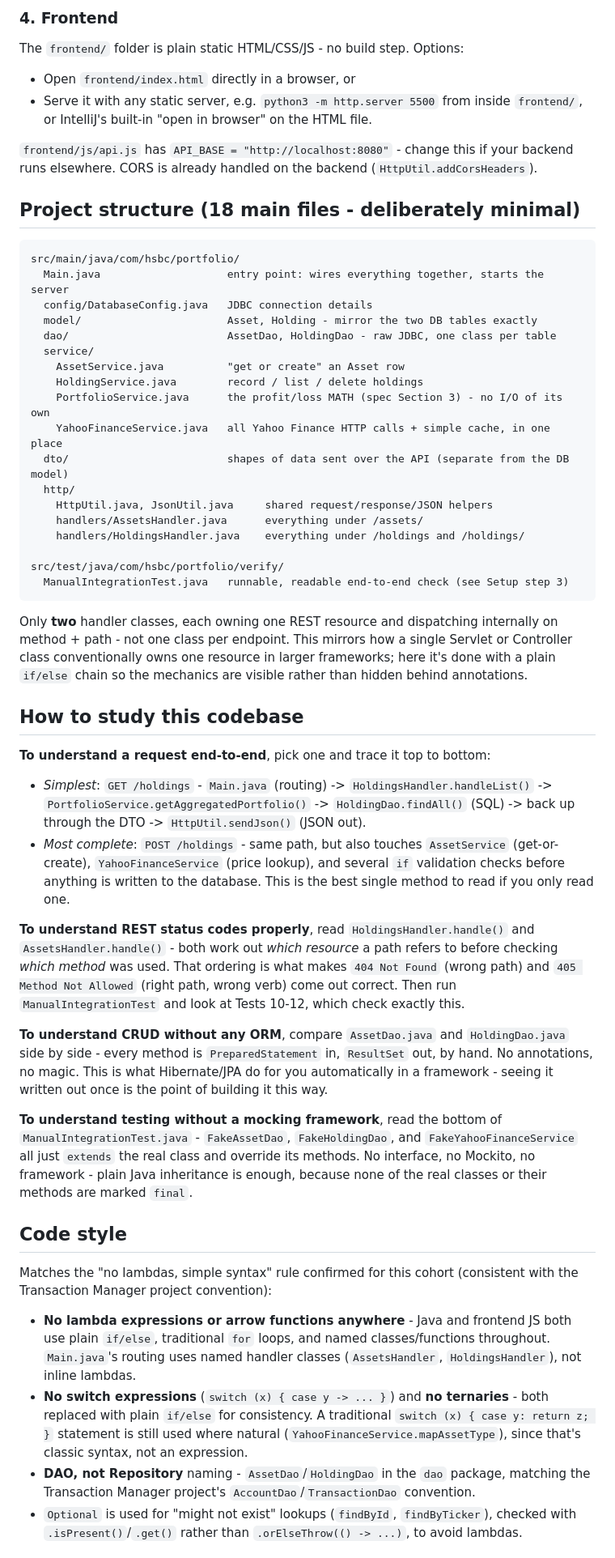
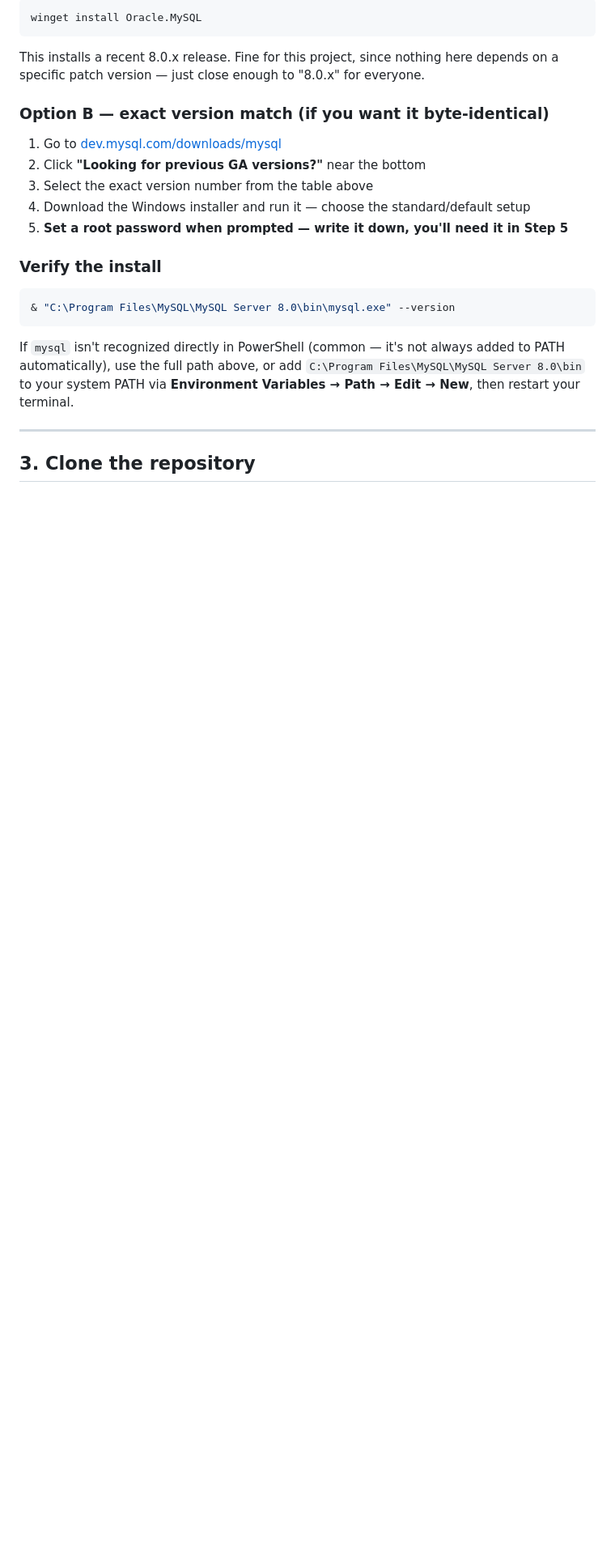
Before and after one commit to haiderrizvi87/portfolio-manager-Example, a Markdown page: README.md, the part around one of its changes. Shown at 81% size. Rendered like a GitHub page; blank space fills up the shorter version.

Commit message:
Revise README to include team setup instructions
Updated the README to provide a team setup guide, including installation instructions for MySQL and project prerequisites.

````diff
--- a/README.md
+++ b/README.md
@@ -48,81 +30,31 @@ spend time debugging a MySQL connection string.
 
-### 4. Frontend
-The `frontend/` folder is plain static HTML/CSS/JS - no build step. Options:
-- Open `frontend/index.html` directly in a browser, or
-- Serve it with any static server, e.g. `python3 -m http.server 5500` from inside `frontend/`, or
-  IntelliJ's built-in "open in browser" on the HTML file.
-
-`frontend/js/api.js` has `API_BASE = "http://localhost:8080"` - change this if your backend runs
-elsewhere. CORS is already handled on the backend (`HttpUtil.addCorsHeaders`).
-
-## Project structure (18 main files - deliberately minimal)
-
-```
-src/main/java/com/hsbc/portfolio/
-  Main.java                    entry point: wires everything together, starts the server
-  config/DatabaseConfig.java   JDBC connection details
-  model/                       Asset, Holding - mirror the two DB tables exactly
-  dao/                         AssetDao, HoldingDao - raw JDBC, one class per table
-  service/
-    AssetService.java          "get or create" an Asset row
-    HoldingService.java        record / list / delete holdings
-    PortfolioService.java      the profit/loss MATH (spec Section 3) - no I/O of its own
-    YahooFinanceService.java   all Yahoo Finance HTTP calls + simple cache, in one place
-  dto/                         shapes of data sent over the API (separate from the DB model)
-  http/
-    HttpUtil.java, JsonUtil.java     shared request/response/JSON helpers
-    handlers/AssetsHandler.java      everything under /assets/
-    handlers/HoldingsHandler.java    everything under /holdings and /holdings/
-
-src/test/java/com/hsbc/portfolio/verify/
-  ManualIntegrationTest.java   runnable, readable end-to-end check (see Setup step 3)
+```powershell
+winget install Oracle.MySQL
 ```
 
-Only **two** handler classes, each owning one REST resource and dispatching internally on
-method + path - not one class per endpoint. This mirrors how a single Servlet or Controller
-class conventionally owns one resource in larger frameworks; here it's done with a plain
-`if/else` chain so the mechanics are visible rather than hidden behind annotations.
+This installs a recent 8.0.x release. Fine for this project, since nothing here depends on a
+specific patch version — just close enough to "8.0.x" for everyone.
 
-## How to study this codebase
+### Option B — exact version match (if you want it byte-identical)
 
-**To understand a request end-to-end**, pick one and trace it top to bottom:
-- *Simplest*: `GET /holdings` - `Main.java` (routing) -> `HoldingsHandler.handleList()` ->
-  `PortfolioService.getAggregatedPortfolio()` -> `HoldingDao.findAll()` (SQL) -> back up through
-  the DTO -> `HttpUtil.sendJson()` (JSON out).
-- *Most complete*: `POST /holdings` - same path, but also touches `AssetService` (get-or-create),
-  `YahooFinanceService` (price lookup), and several `if` validation checks before anything is
-  written to the database. This is the best single method to read if you only read one.
+1. Go to [dev.mysql.com/downloads/mysql](https://dev.mysql.com/downloads/mysql/)
+2. Click **"Looking for previous GA versions?"** near the bottom
+3. Select the exact version number from the table above
+4. Download the Windows installer and run it — choose the standard/default setup
+5. **Set a root password when prompted — write it down, you'll need it in Step 5**
 
-**To understand REST status codes properly**, read `HoldingsHandler.handle()` and
-`AssetsHandler.handle()` - both work out *which resource* a path refers to before checking
-*which method* was used. That ordering is what makes `404 Not Found` (wrong path) and
-`405 Method Not Allowed` (right path, wrong verb) come out correct. Then run
-`ManualIntegrationTest` and look at Tests 10-12, which check exactly this.
+### Verify the install
 
-**To understand CRUD without any ORM**, compare `AssetDao.java` and `HoldingDao.java` side by
-side - every method is `PreparedStatement` in, `ResultSet` out, by hand. No annotations, no
-magic. This is what Hibernate/JPA do for you automatically in a framework - seeing it written
-out once is the point of building it this way.
+```powershell
+& "C:\Program Files\MySQL\MySQL Server 8.0\bin\mysql.exe" --version
+```
 
-**To understand testing without a mocking framework**, read the bottom of
-`ManualIntegrationTest.java` - `FakeAssetDao`, `FakeHoldingDao`, and `FakeYahooFinanceService`
-all just `extends` the real class and override its methods. No interface, no Mockito, no
-framework - plain Java inheritance is enough, because none of the real classes or their methods
-are marked `final`.
+If `mysql` isn't recognized directly in PowerShell (common — it's not always added to PATH
+automatically), use the full path above, or add
+`C:\Program Files\MySQL\MySQL Server 8.0\bin` to your system PATH via
+**Environment Variables → Path → Edit → New**, then restart your terminal.
 
-## Code style
+---
 
-Matches the "no lambdas, simple syntax" rule confirmed for this cohort (consistent with the
-Transaction Manager project convention):
-- **No lambda expressions or arrow functions anywhere** - Java and frontend JS both use plain
-  `if/else`, traditional `for` loops, and named classes/functions throughout. `Main.java`'s
-  routing uses named handler classes (`AssetsHandler`, `HoldingsHandler`), not inline lambdas.
-- **No switch expressions** (`switch (x) { case y -> ... }`) and **no ternaries** - both replaced
-  with plain `if/else` for consistency. A traditional `switch (x) { case y: return z; }` statement
-  is still used where natural (`YahooFinanceService.mapAssetType`), since that's classic syntax,
-  not an expression.
-- **DAO, not Repository** naming - `AssetDao`/`HoldingDao` in the `dao` package, matching the
-  Transaction Manager project's `AccountDao`/`TransactionDao` convention.
-- `Optional` is used for "might not exist" lookups (`findById`, `findByTicker`), checked with
-  `.isPresent()`/`.get()` rather than `.orElseThrow(() -> ...)`, to avoid lambdas.
+## 3. Clone the repository
 
````
Also changed, not shown: other parts of README.md (+114 -46 lines).
